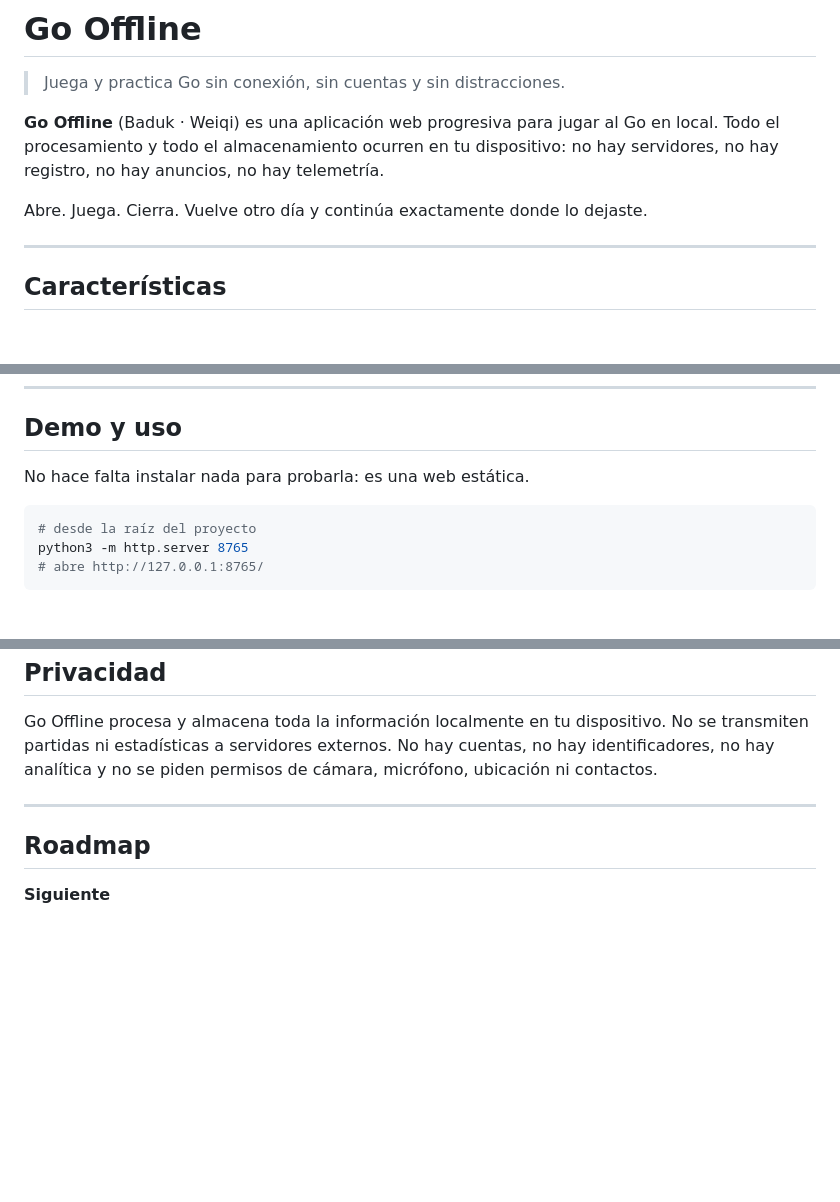
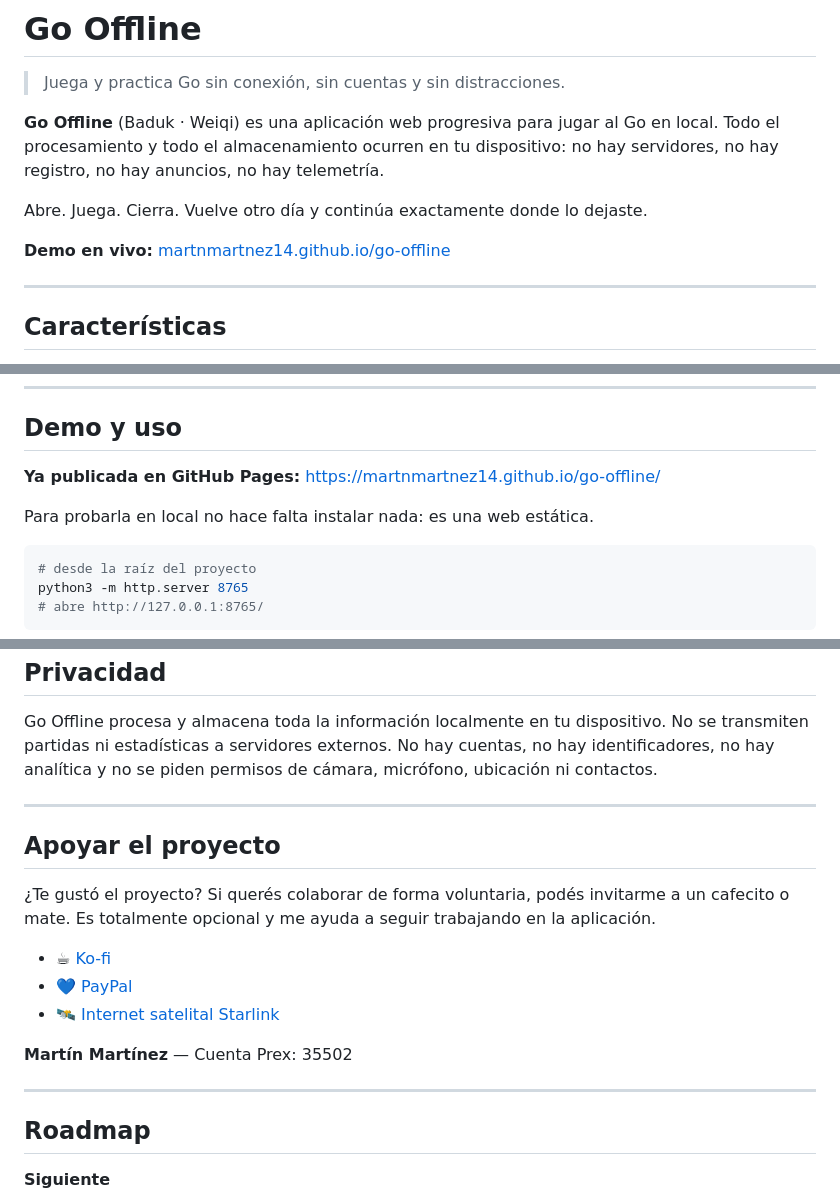
Before and after one commit to MartnMartnez14/go-offline, a Markdown page: README.md, 3 parts joined by grey strips. Rendered like a GitHub page; blank space fills up the shorter version.

Commit message:
README: URL de la demo publicada y seccion de apoyo al proyecto

````diff
--- a/README.md
+++ b/README.md
@@ -7,6 +7,8 @@ local. Todo el procesamiento y todo el almacenamiento ocurren en tu dispositivo:
 no hay servidores, no hay registro, no hay anuncios, no hay telemetría.
 
 Abre. Juega. Cierra. Vuelve otro día y continúa exactamente donde lo dejaste.
+
+**Demo en vivo:** [martnmartnez14.github.io/go-offline](https://martnmartnez14.github.io/go-offline/)
 
 ---
 
@@ -36,7 +38,10 @@ Abre. Juega. Cierra. Vuelve otro día y continúa exactamente donde lo dejaste.
 
 ## Demo y uso
 
-No hace falta instalar nada para probarla: es una web estática.
+**Ya publicada en GitHub Pages:**
+[https://martnmartnez14.github.io/go-offline/](https://martnmartnez14.github.io/go-offline/)
+
+Para probarla en local no hace falta instalar nada: es una web estática.
 
 ```bash
 # desde la raíz del proyecto
@@ -166,6 +171,20 @@ micrófono, ubicación ni contactos.
 
 ---
 
+## Apoyar el proyecto
+
+¿Te gustó el proyecto? Si querés colaborar de forma voluntaria, podés invitarme
+a un cafecito o mate. Es totalmente opcional y me ayuda a seguir trabajando en
+la aplicación.
+
+- ☕ [Ko-fi](https://ko-fi.com/martinmartinezgarcia)
+- 💙 [PayPal](https://www.paypal.com/paypalme/blufferedtwitch)
+- 🛰️ [Internet satelital Starlink](https://starlink.com/es?referral=RC-DF-5848974-78640-68&app_source=share)
+
+**Martín Martínez** — Cuenta Prex: 35502
+
+---
+
 ## Roadmap
 
 **Siguiente**
````
